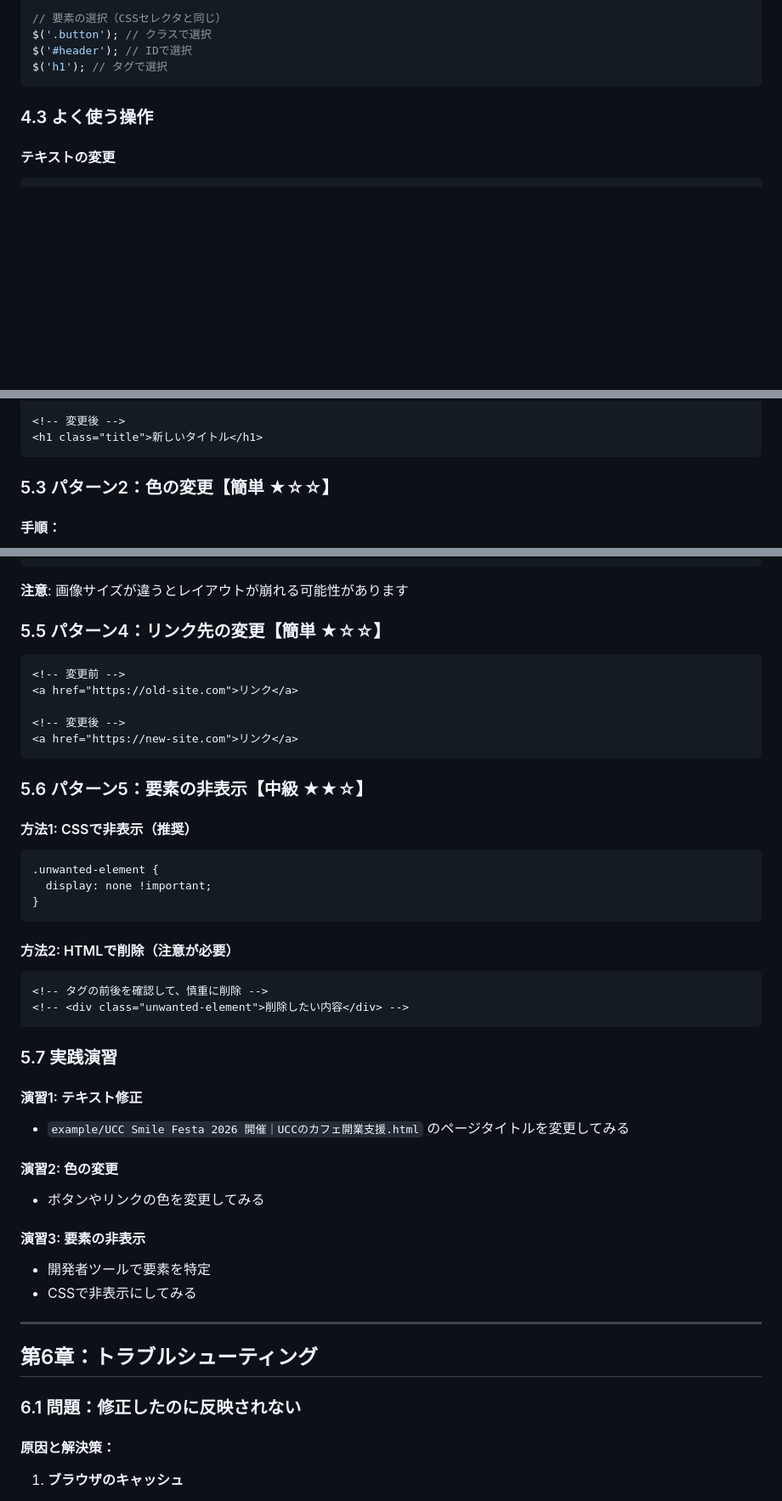
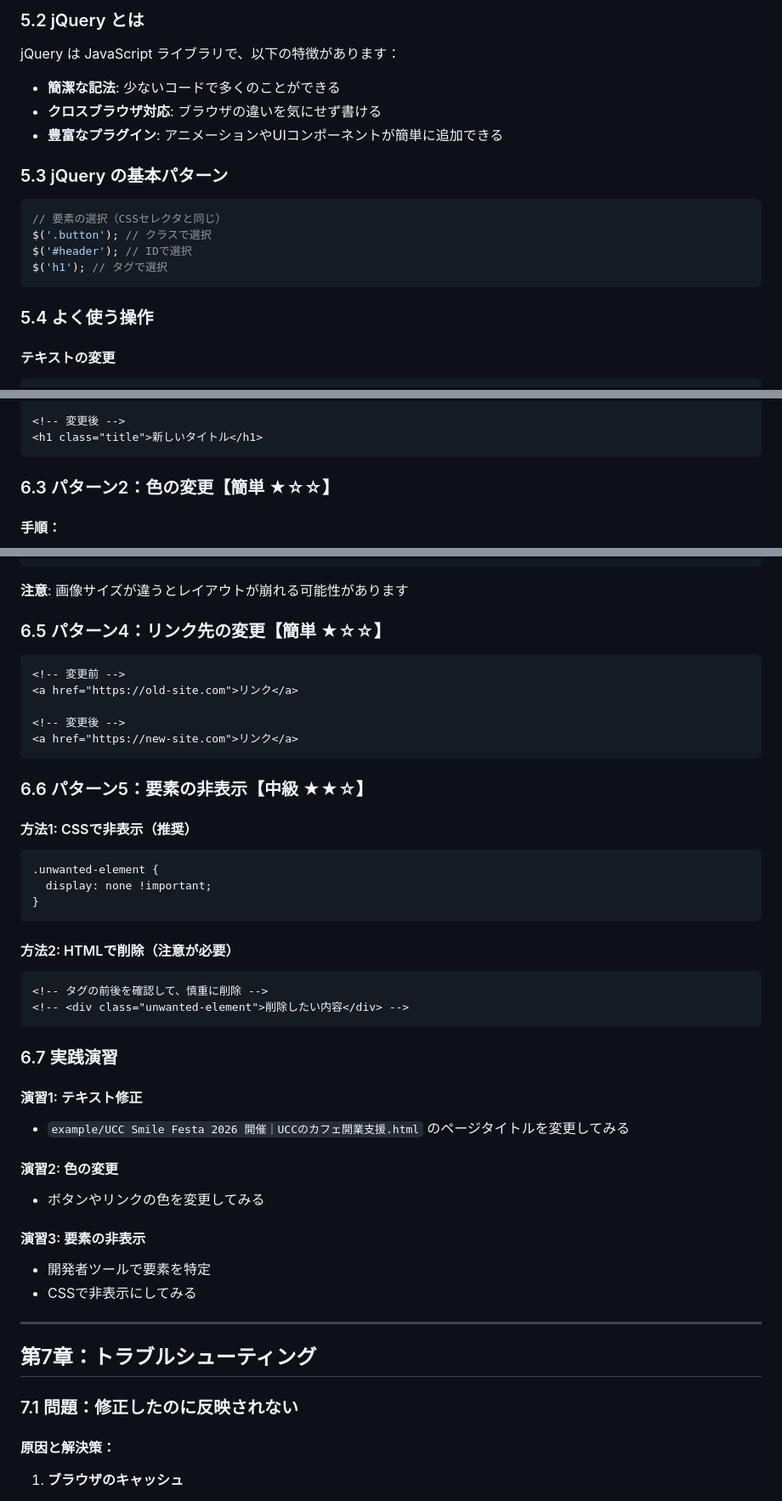
Before and after one commit to ushoka/css-js-tutorial, a Markdown page: README.md, 3 parts joined by grey strips. Shown at 85% size. Rendered like a GitHub page; blank space fills up the shorter version.

Commit message:
Refine README

````diff
--- a/README.md
+++ b/README.md
@@ -243,10 +318,21 @@ $(function () {
+### 5.2 jQuery とは
+
+jQuery は JavaScript ライブラリで、以下の特徴があります：
+
+- **簡潔な記法**: 少ないコードで多くのことができる
+- **クロスブラウザ対応**: ブラウザの違いを気にせず書ける
+- **豊富なプラグイン**: アニメーションやUIコンポーネントが簡単に追加できる
+
+### 5.3 jQuery の基本パターン
+
+```javascript
 // 要素の選択（CSSセレクタと同じ）
 $('.button'); // クラスで選択
 $('#header'); // IDで選択
 $('h1'); // タグで選択
 ```
 
-### 4.3 よく使う操作
+### 5.4 よく使う操作
 
 #### テキストの変更
 
@@ -337,7 +423,7 @@ alert('JavaScriptが動いています！');
 <h1 class="title">新しいタイトル</h1>
 ```
 
-### 5.3 パターン2：色の変更【簡単 ★☆☆】
+### 6.3 パターン2：色の変更【簡単 ★☆☆】
 
 #### 手順：
 
@@ -393,7 +479,7 @@ alert('JavaScriptが動いています！');
 
 **注意**: 画像サイズが違うとレイアウトが崩れる可能性があります
 
-### 5.5 パターン4：リンク先の変更【簡単 ★☆☆】
+### 6.5 パターン4：リンク先の変更【簡単 ★☆☆】
 
 ```html
 <!-- 変更前 -->
@@ -403,7 +489,7 @@ alert('JavaScriptが動いています！');
 <a href="https://new-site.com">リンク</a>
 ```
 
-### 5.6 パターン5：要素の非表示【中級 ★★☆】
+### 6.6 パターン5：要素の非表示【中級 ★★☆】
 
 #### 方法1: CSSで非表示（推奨）
 
@@ -420,7 +506,7 @@ alert('JavaScriptが動いています！');
 <!-- <div class="unwanted-element">削除したい内容</div> -->
 ```
 
-### 5.7 実践演習
+### 6.7 実践演習
 
 #### 演習1: テキスト修正
 
@@ -437,9 +523,9 @@ alert('JavaScriptが動いています！');
 
 ---
 
-## 第6章：トラブルシューティング
+## 第7章：トラブルシューティング
 
-### 6.1 問題：修正したのに反映されない
+### 7.1 問題：修正したのに反映されない
 
 #### 原因と解決策：
 
````
Also changed, not shown: other parts of README.md (+94 -19 lines).
